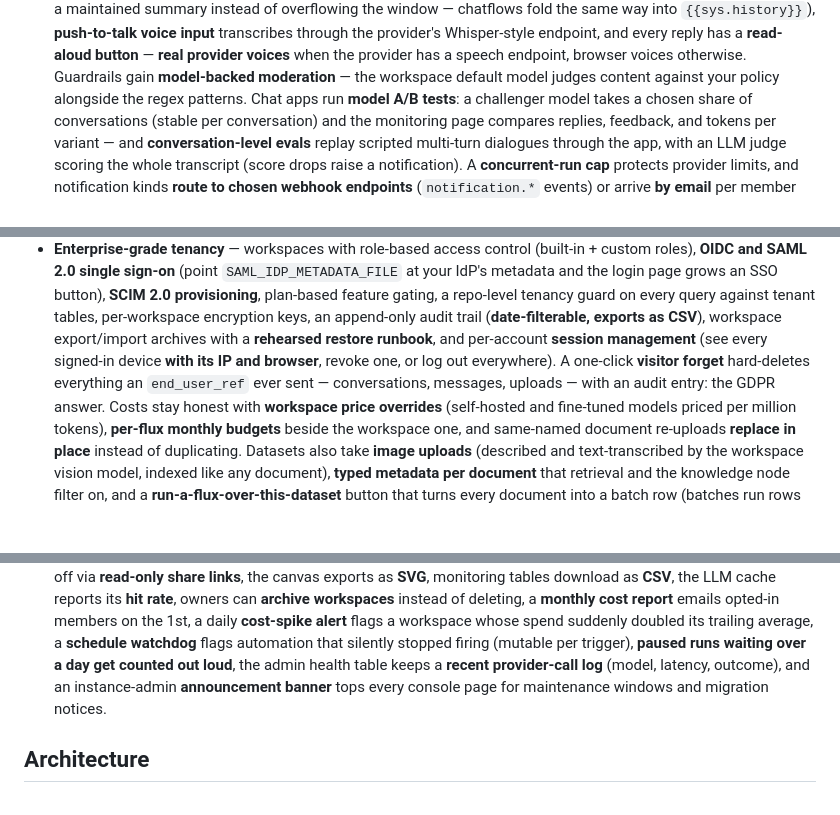
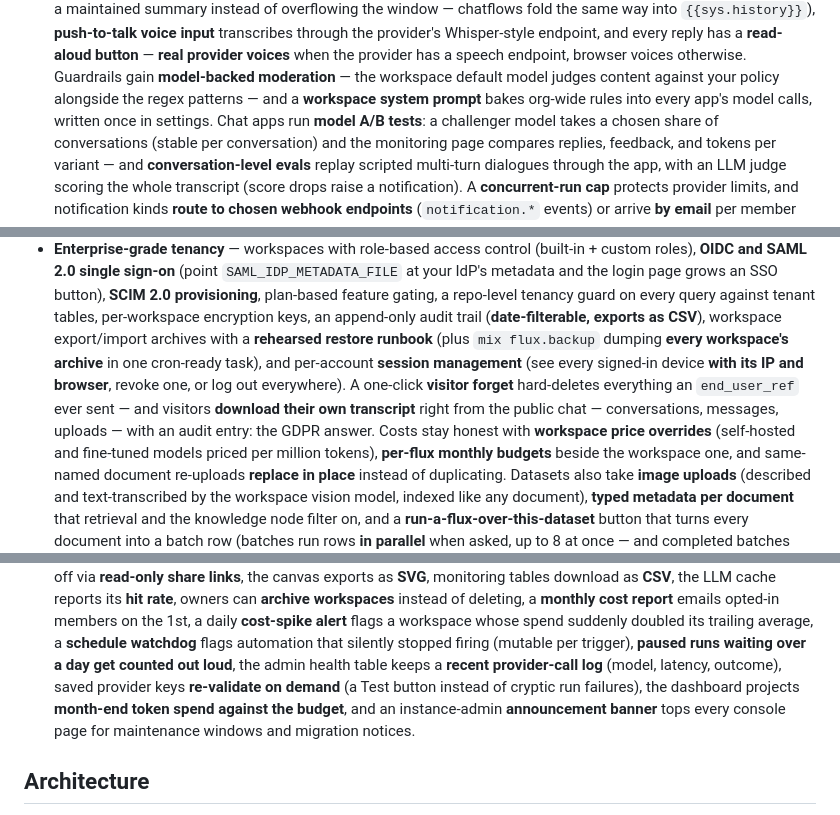
Before and after one commit to canuckasaurus/fluxcapacitor, a Markdown page: README.md, 3 parts joined by grey strips. Drawn GitHub-style; blank space fills up the shorter version.

Commit message:
README, guides, and ledger 53

```diff
--- a/README.md
+++ b/README.md
@@ -179,7 +179,8 @@ orchestrator, no queue infrastructure beyond Postgres.
   when the provider has a speech endpoint, browser voices otherwise.
   Guardrails gain **model-backed moderation** — the workspace default
   model judges content against your policy alongside the regex
-  patterns. Chat apps run **model A/B tests**: a challenger model takes
+  patterns — and a **workspace system prompt** bakes org-wide rules
+  into every app's model calls, written once in settings. Chat apps run **model A/B tests**: a challenger model takes
   a chosen share of conversations (stable per conversation) and the
   monitoring page compares replies, feedback, and tokens per variant —
   and **conversation-level evals** replay scripted multi-turn dialogues
@@ -257,10 +259,12 @@ orchestrator, no queue infrastructure beyond Postgres.
   every query against tenant tables, per-workspace encryption keys, an
   append-only audit trail (**date-filterable, exports as CSV**),
   workspace export/import archives with a **rehearsed restore
-  runbook**, and per-account **session management** (see every signed-in
+  runbook** (plus `mix flux.backup` dumping **every workspace's
+  archive** in one cron-ready task), and per-account **session management** (see every signed-in
   device **with its IP and browser**, revoke one, or log out everywhere).
   A one-click **visitor forget** hard-deletes everything an
-  `end_user_ref` ever sent — conversations, messages, uploads — with an
+  `end_user_ref` ever sent — and visitors **download their own
+  transcript** right from the public chat — conversations, messages, uploads — with an
   audit entry: the GDPR answer.
   Costs stay honest with **workspace price overrides** (self-hosted and
   fine-tuned models priced per million tokens), **per-flux monthly
@@ -312,7 +316,10 @@ orchestrator, no queue infrastructure beyond Postgres.
   doubled its trailing average, a **schedule watchdog** flags automation
   that silently stopped firing (mutable per trigger), **paused runs
   waiting over a day get counted out loud**, the admin health table keeps a **recent
-  provider-call log** (model, latency, outcome), and an
+  provider-call log** (model, latency, outcome), saved provider keys
+  **re-validate on demand** (a Test button instead of cryptic run
+  failures), the dashboard projects **month-end token spend against
+  the budget**, and an
   instance-admin **announcement banner** tops every console page for
   maintenance windows and migration notices.
 
```
Also changed, not shown: other parts of README.md (+2 -1 lines), CHANGELOG.md (+17 -0 lines), docs/PARITY-PLAN.md (+26 -0 lines).
